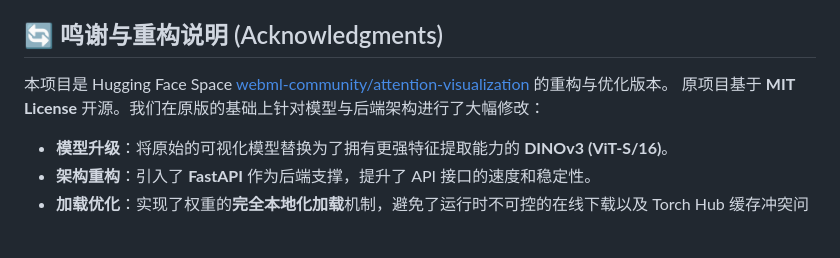
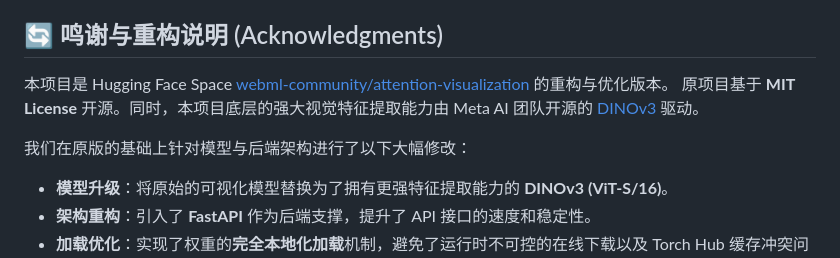
Before and after one commit to Y-chen3164553757/vit-attention-app, a Markdown page: README.md, the part around the change. Rendered like a GitHub page; blank space fills up the shorter version.

Commit message:
docs: add DINOv3 to acknowledgments

```diff
--- a/README.md
+++ b/README.md
@@ -5,7 +5,9 @@
 ## 🔄 鸣谢与重构说明 (Acknowledgments)
 
 本项目是 Hugging Face Space [webml-community/attention-visualization](https://huggingface.co/spaces/webml-community/attention-visualization) 的重构与优化版本。
-原项目基于 **MIT License** 开源。我们在原版的基础上针对模型与后端架构进行了大幅修改：
+原项目基于 **MIT License** 开源。同时，本项目底层的强大视觉特征提取能力由 Meta AI 团队开源的 [DINOv3](https://github.com/facebookresearch/dinov3) 驱动。
+
+我们在原版的基础上针对模型与后端架构进行了以下大幅修改：
 
 - **模型升级**：将原始的可视化模型替换为了拥有更强特征提取能力的 **DINOv3 (ViT-S/16)**。
 - **架构重构**：引入了 **FastAPI** 作为后端支撑，提升了 API 接口的速度和稳定性。
```
